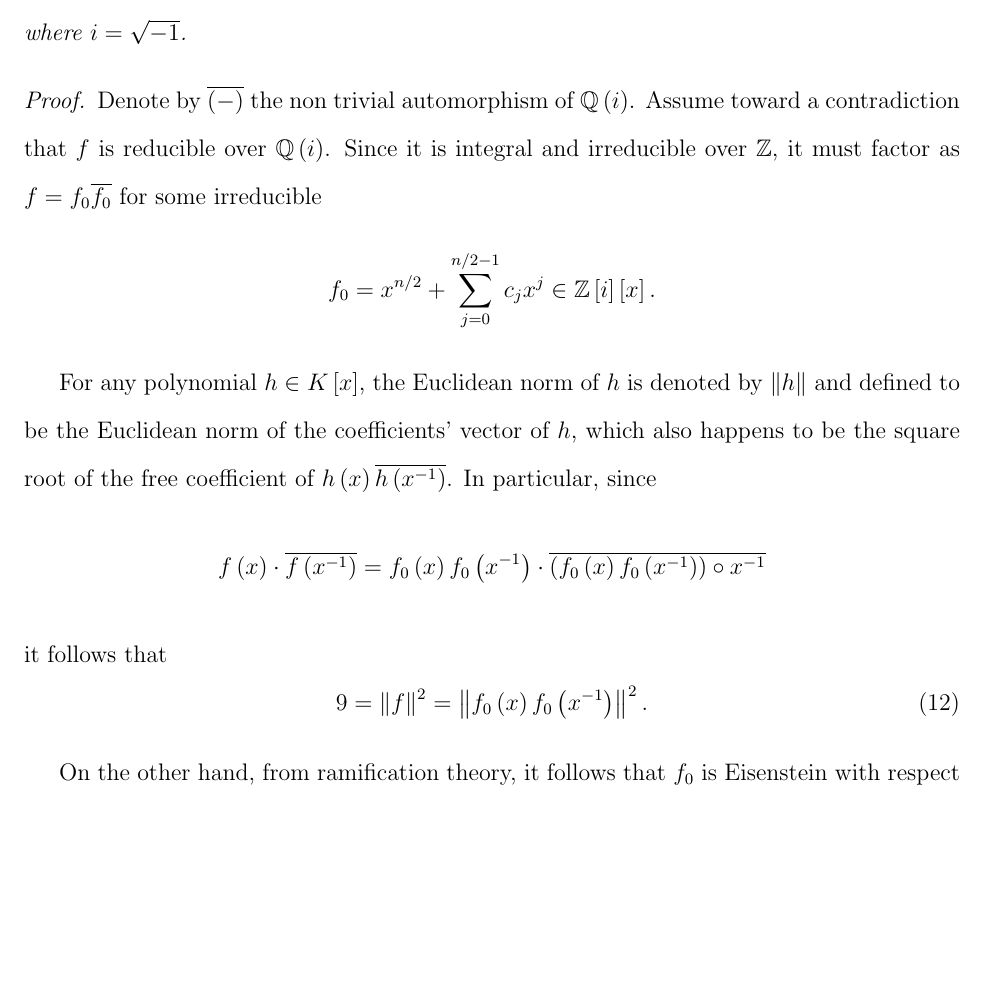
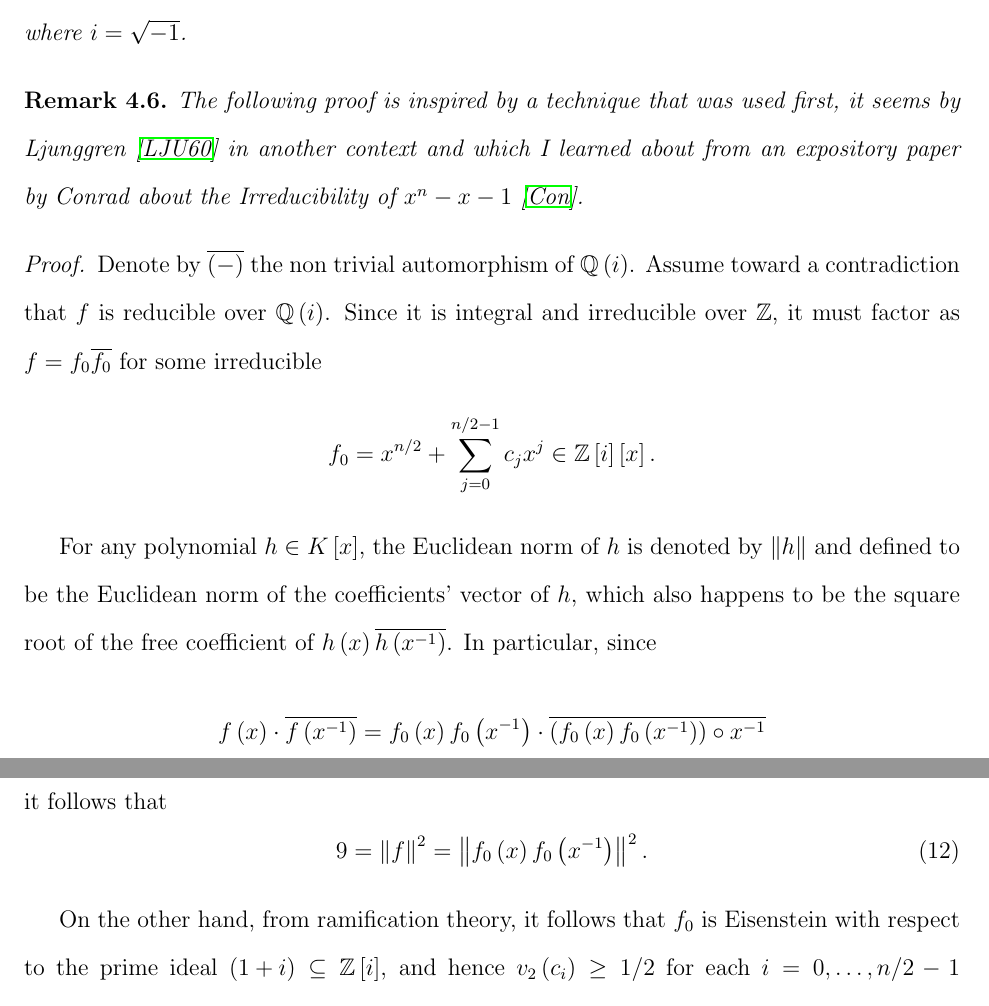
Before and after one commit to hillel-garmi/thesis, a LaTeX document (tex/main.tex, which reads tex/examples/examples.tex): part of page 26 of 33 before the commit and two parts of pages 26 and 27 of 33 after it, the two joined at a grey line, cut so that both start at the same text, the shorter picture padded with empty space. Compiled offline with pdfLaTeX.

Commit message:
Added reference to conrad

```diff
--- a/tex/examples/examples.tex
+++ b/tex/examples/examples.tex
@@ -197,6 +197,9 @@ To prove \cref{lem:fields_not_embeddable} we present a collection of obstruction
   Assume that $\left| a \right| = \left| b \right| = 2$ and that $n > 4$.
   Then $f$ is irreducible over $\Q\left( i \right)$ where $i = \sqrt{-1}$.
 \end{lemma}
+\begin{remark}
+  The following proof is inspired by a technique that was used first, it seems by Ljunggren \cite{Ljungren1960} in another context and which I learned about from an expository paper by Conrad about the Irreducibility of $x^n - x - 1$ \cite{conradirreducibility}.
+\end{remark}
 \begin{proof}
   Denote by $\overline{\left( - \right)}$ the non trivial automorphism of $\Q\left( i \right)$.
   Assume toward a contradiction that $f$ is reducible over $\Q\left( i \right)$.
```
Also changed, not shown: tex/refs.bib (+6 -0 lines).
